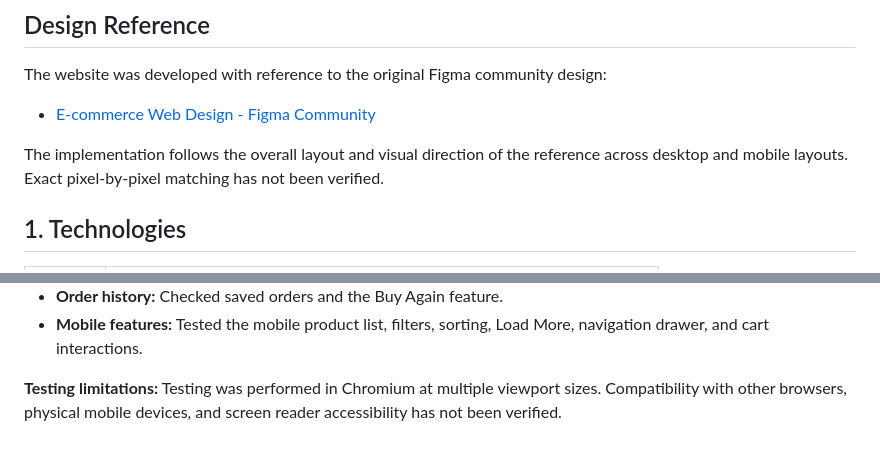
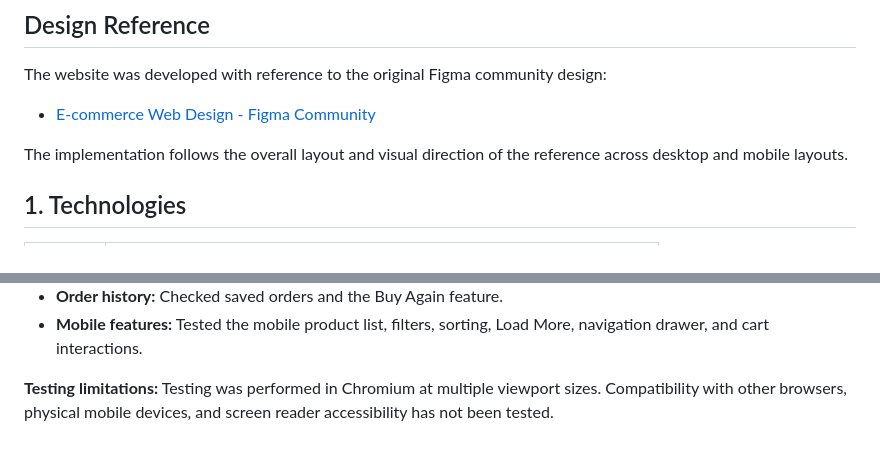
Before and after one commit to aqsamangi/DevelopersHub-Corporation-ecommerce-website, a Markdown page: README.md, 2 parts joined by grey strips. Rendered like a GitHub page.

```diff
--- a/README.md
+++ b/README.md
@@ -13,7 +13,7 @@ The website was developed with reference to the original Figma community design:
 
 - [E-commerce Web Design - Figma Community](https://www.figma.com/community/file/1339568644170883306/ecommerce-web-design)
 
-The implementation follows the overall layout and visual direction of the reference across desktop and mobile layouts. Exact pixel-by-pixel matching has not been verified.
+The implementation follows the overall layout and visual direction of the reference across desktop and mobile layouts.
 
 ## 1. Technologies
 
@@ -130,4 +130,4 @@ The following areas were covered:
 - **Order history:** Checked saved orders and the Buy Again feature.
 - **Mobile features:** Tested the mobile product list, filters, sorting, Load More, navigation drawer, and cart interactions.
 
-**Testing limitations:** Testing was performed in Chromium at multiple viewport sizes. Compatibility with other browsers, physical mobile devices, and screen reader accessibility has not been verified.
+**Testing limitations:** Testing was performed in Chromium at multiple viewport sizes. Compatibility with other browsers, physical mobile devices, and screen reader accessibility has not been tested.
```
Also changed, not shown: other parts of README.md (+1 -1 lines).
